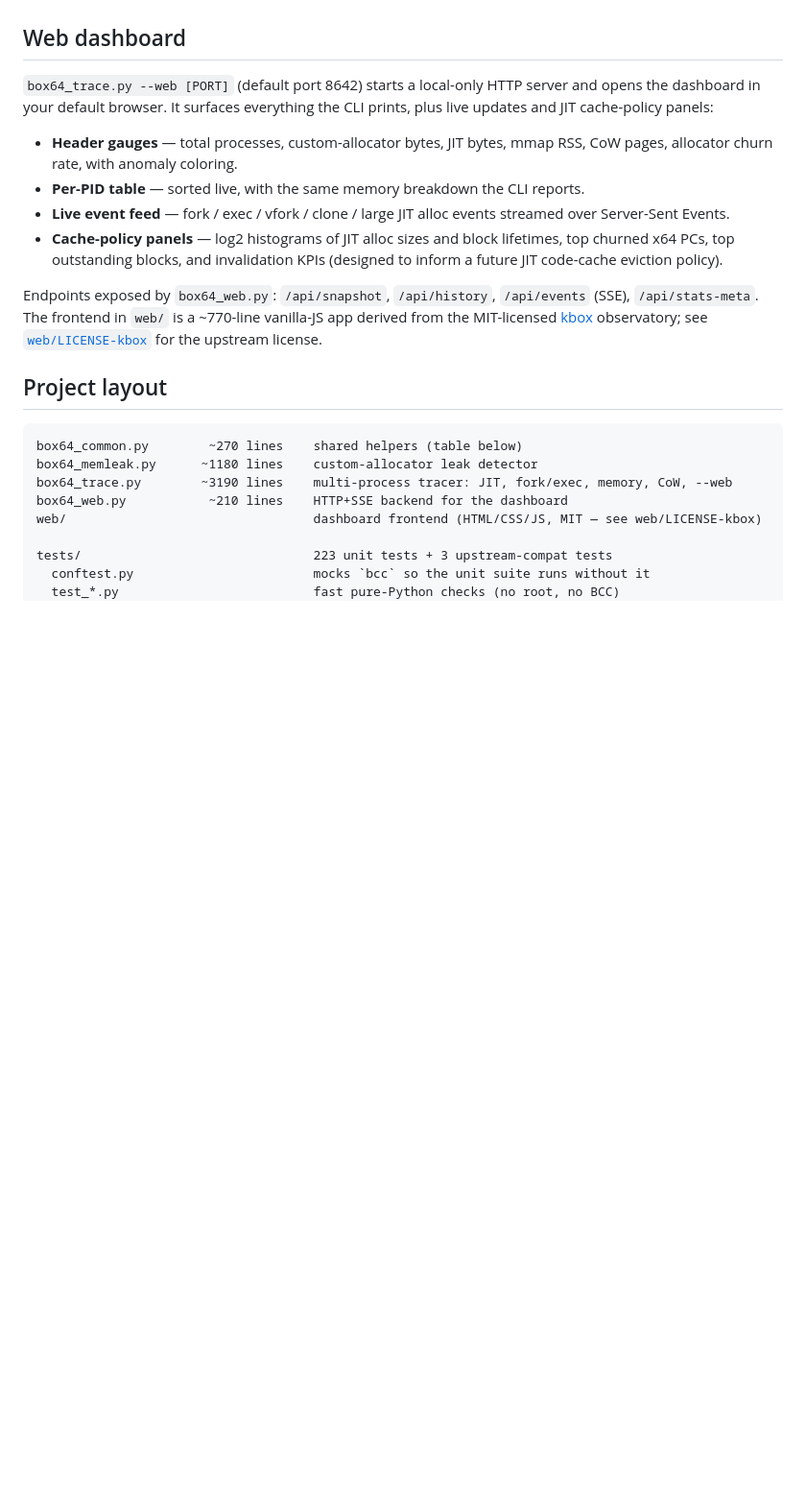
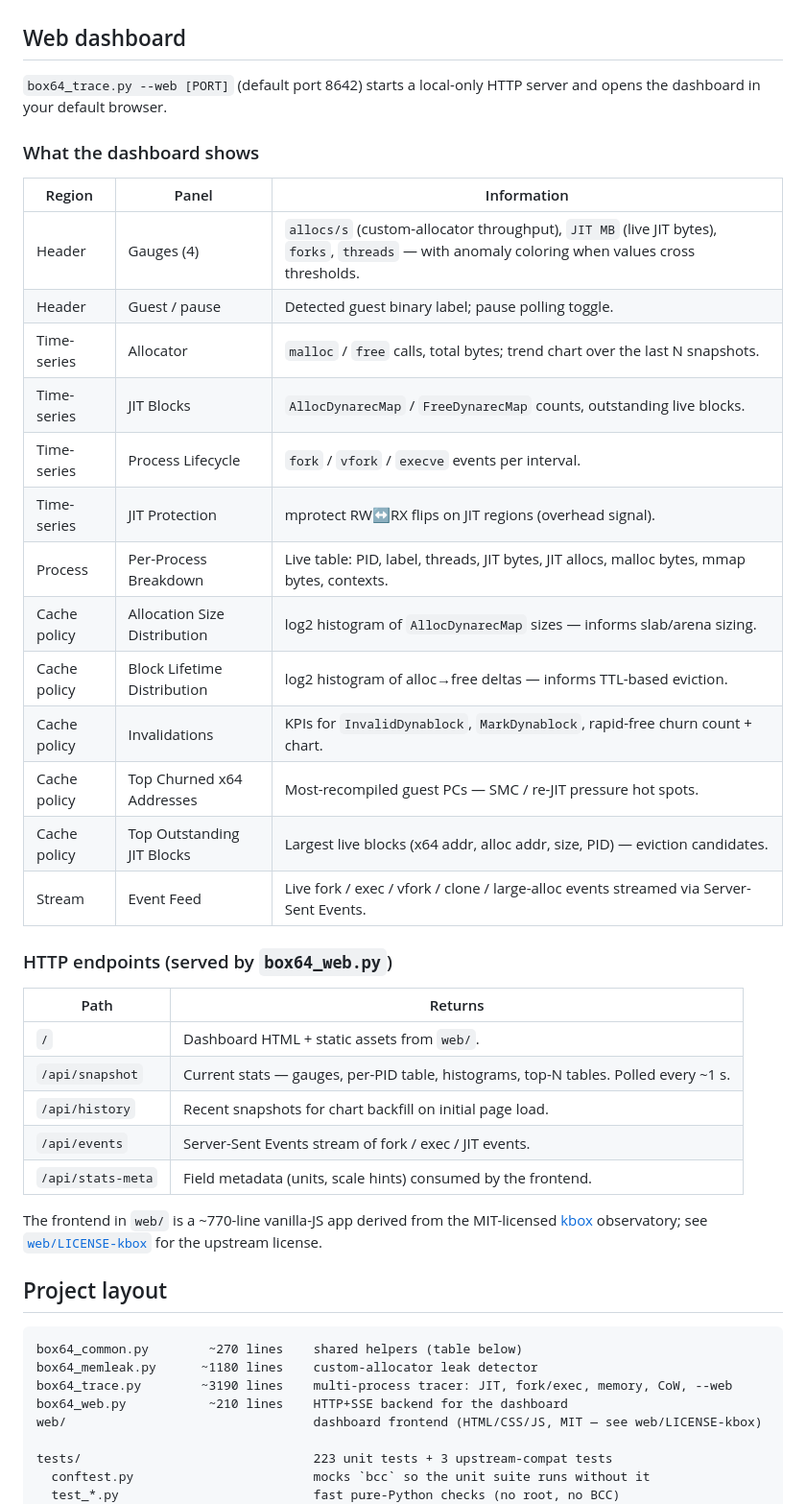
Before and after one commit to devarajabc/box64-ebpf-tools, a Markdown page: README.md, the part around the change. Shown at 96% size. Rendered like a GitHub page; blank space fills up the shorter version.

Commit message:
docs(readme): tabulate web dashboard panels and HTTP endpoints
Replace the bullet-list summary of the --web dashboard with two tables: a
panel-by-panel breakdown grouped by region (Header / Time-series /
Process / Cache policy / Stream) and a table of the four HTTP endpoints
served by box64_web.py. Field names and labels match web/index.html.

Co-Authored-By: Claude Opus 4.7 (1M context) <noreply@anthropic.com>

```diff
--- a/README.md
+++ b/README.md
@@ -66,23 +66,38 @@ Press **Ctrl+C** to stop and print the full report.
 ## Web dashboard
 
 `box64_trace.py --web [PORT]` (default port 8642) starts a local-only
-HTTP server and opens the dashboard in your default browser. It surfaces
-everything the CLI prints, plus live updates and JIT cache-policy panels:
+HTTP server and opens the dashboard in your default browser.
 
-- **Header gauges** — total processes, custom-allocator bytes, JIT bytes,
-  mmap RSS, CoW pages, allocator churn rate, with anomaly coloring.
-- **Per-PID table** — sorted live, with the same memory breakdown the CLI
-  reports.
-- **Live event feed** — fork / exec / vfork / clone / large JIT alloc events
-  streamed over Server-Sent Events.
-- **Cache-policy panels** — log2 histograms of JIT alloc sizes and block
-  lifetimes, top churned x64 PCs, top outstanding blocks, and invalidation
-  KPIs (designed to inform a future JIT code-cache eviction policy).
+### What the dashboard shows
 
-Endpoints exposed by `box64_web.py`: `/api/snapshot`, `/api/history`,
-`/api/events` (SSE), `/api/stats-meta`. The frontend in `web/` is a
-~770-line vanilla-JS app derived from the MIT-licensed
-[kbox](https://github.com/devarajabc/kbox) observatory; see
+| Region | Panel | Information |
+|---|---|---|
+| Header | Gauges (4) | `allocs/s` (custom-allocator throughput), `JIT MB` (live JIT bytes), `forks`, `threads` — with anomaly coloring when values cross thresholds. |
+| Header | Guest / pause | Detected guest binary label; pause polling toggle. |
+| Time-series | Allocator | `malloc` / `free` calls, total bytes; trend chart over the last N snapshots. |
+| Time-series | JIT Blocks | `AllocDynarecMap` / `FreeDynarecMap` counts, outstanding live blocks. |
+| Time-series | Process Lifecycle | `fork` / `vfork` / `execve` events per interval. |
+| Time-series | JIT Protection | mprotect RW↔RX flips on JIT regions (overhead signal). |
+| Process | Per-Process Breakdown | Live table: PID, label, threads, JIT bytes, JIT allocs, malloc bytes, mmap bytes, contexts. |
+| Cache policy | Allocation Size Distribution | log2 histogram of `AllocDynarecMap` sizes — informs slab/arena sizing. |
+| Cache policy | Block Lifetime Distribution | log2 histogram of alloc→free deltas — informs TTL-based eviction. |
+| Cache policy | Invalidations | KPIs for `InvalidDynablock`, `MarkDynablock`, rapid-free churn count + chart. |
+| Cache policy | Top Churned x64 Addresses | Most-recompiled guest PCs — SMC / re-JIT pressure hot spots. |
+| Cache policy | Top Outstanding JIT Blocks | Largest live blocks (x64 addr, alloc addr, size, PID) — eviction candidates. |
+| Stream | Event Feed | Live fork / exec / vfork / clone / large-alloc events streamed via Server-Sent Events. |
+
+### HTTP endpoints (served by `box64_web.py`)
+
+| Path | Returns |
+|---|---|
+| `/` | Dashboard HTML + static assets from `web/`. |
+| `/api/snapshot` | Current stats — gauges, per-PID table, histograms, top-N tables. Polled every ~1 s. |
+| `/api/history` | Recent snapshots for chart backfill on initial page load. |
+| `/api/events` | Server-Sent Events stream of fork / exec / JIT events. |
+| `/api/stats-meta` | Field metadata (units, scale hints) consumed by the frontend. |
+
+The frontend in `web/` is a ~770-line vanilla-JS app derived from the
+MIT-licensed [kbox](https://github.com/devarajabc/kbox) observatory; see
 [`web/LICENSE-kbox`](web/LICENSE-kbox) for the upstream license.
 
 ## Project layout
```
